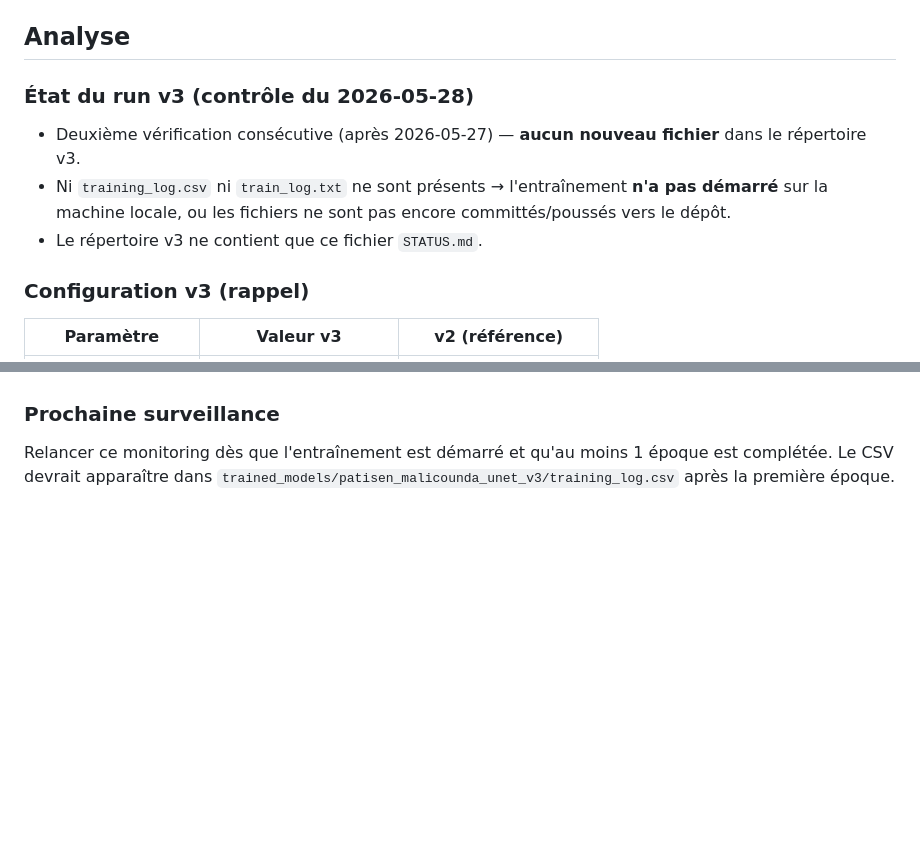
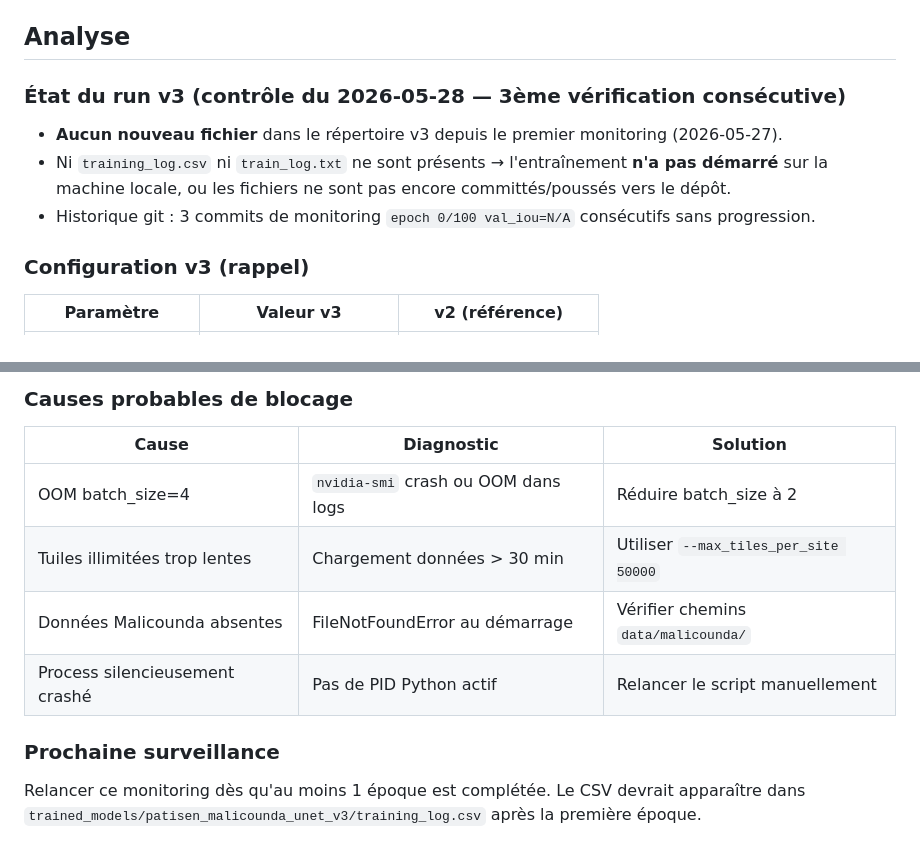
Before and after one commit to dronesolutions4africa-hue/digitalize-panels-solar, a Markdown page: trained_models/patisen_malicounda_unet_v3/STATUS.md, 2 parts joined by grey strips. Drawn GitHub-style; blank space fills up the shorter version.

```diff
--- a/trained_models/patisen_malicounda_unet_v3/STATUS.md
+++ b/trained_models/patisen_malicounda_unet_v3/STATUS.md
@@ -17,10 +17,10 @@
 
 ## Analyse
 
-### État du run v3 (contrôle du 2026-05-28)
-- Deuxième vérification consécutive (après 2026-05-27) — **aucun nouveau fichier** dans le répertoire v3.
+### État du run v3 (contrôle du 2026-05-28 — 3ème vérification consécutive)
+- **Aucun nouveau fichier** dans le répertoire v3 depuis le premier monitoring (2026-05-27).
 - Ni `training_log.csv` ni `train_log.txt` ne sont présents → l'entraînement **n'a pas démarré** sur la machine locale, ou les fichiers ne sont pas encore committés/poussés vers le dépôt.
-- Le répertoire v3 ne contient que ce fichier `STATUS.md`.
+- Historique git : 3 commits de monitoring `epoch 0/100 val_iou=N/A` consécutifs sans progression.
 
 ### Configuration v3 (rappel)
 | Paramètre            | Valeur v3              | v2 (référence)         |
@@ -66,4 +97,11 @@
+### Causes probables de blocage
+| Cause                    | Diagnostic                              | Solution                              |
+|--------------------------|----------------------------------------|---------------------------------------|
+| OOM batch_size=4         | `nvidia-smi` crash ou OOM dans logs    | Réduire batch_size à 2                |
+| Tuiles illimitées trop lentes | Chargement données > 30 min       | Utiliser `--max_tiles_per_site 50000` |
+| Données Malicounda absentes | FileNotFoundError au démarrage      | Vérifier chemins `data/malicounda/`   |
+| Process silencieusement crashé | Pas de PID Python actif         | Relancer le script manuellement       |
 
 ### Prochaine surveillance
-Relancer ce monitoring dès que l'entraînement est démarré et qu'au moins 1 époque est complétée.
+Relancer ce monitoring dès qu'au moins 1 époque est complétée.
 Le CSV devrait apparaître dans `trained_models/patisen_malicounda_unet_v3/training_log.csv` après la première époque.
```
Also changed, not shown: other parts of trained_models/patisen_malicounda_unet_v3/STATUS.md (+44 -13 lines).
